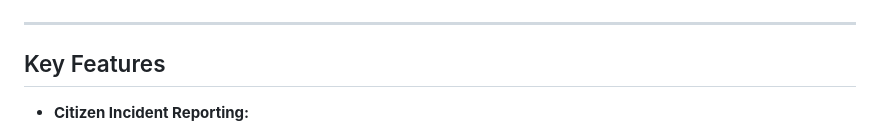
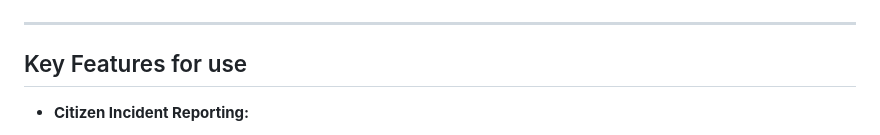
Before and after one commit to Dankwa-Wadie/Civic_Voice_final, a Markdown page: README.md, the part around the change. Rendered like a GitHub page.

Commit message:
Clarify Key Features section in README
Updated the Key Features section to clarify usage.

```diff
--- a/README.md
+++ b/README.md
@@ -20,7 +20,7 @@ CivicVoice is a modern, responsive civic incident reporting platform built for A
 
 ---
 
-## Key Features
+## Key Features for use
 
 - **Citizen Incident Reporting:**
   - **Categorized Submissions:** Submit issues under categories like Road Hazards, Waste Management, Water Supply, Power Outage, and Public Safety.
```
